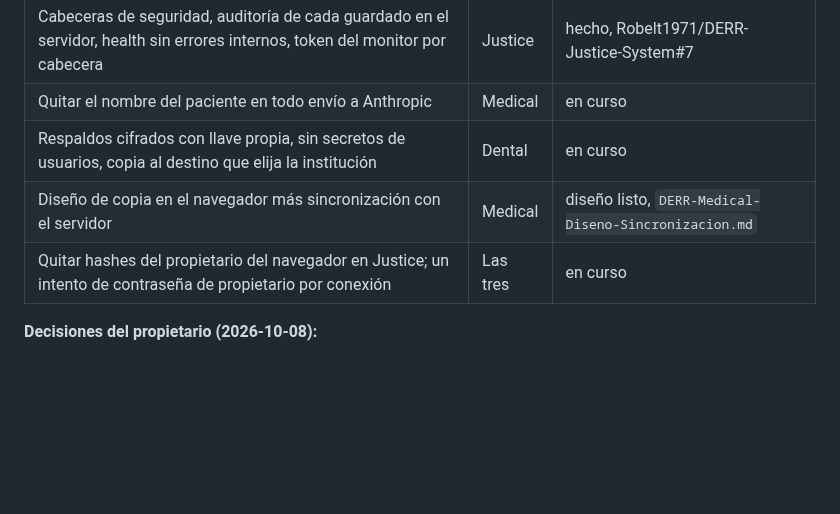
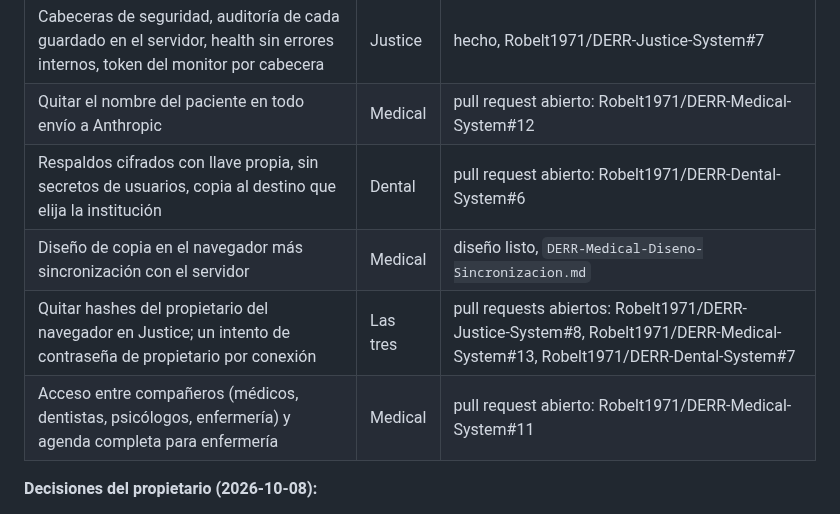
Before and after one commit to Robelt1971/Robelt1971, a Markdown page: docs/DERR-Privacidad-Apartado-6-Ubicacion-Datos.md, the part around the change. Drawn GitHub-style; blank space fills up the shorter version.

```diff
--- a/docs/DERR-Privacidad-Apartado-6-Ubicacion-Datos.md
+++ b/docs/DERR-Privacidad-Apartado-6-Ubicacion-Datos.md
@@ -72,10 +72,11 @@ ningún dato real.
 | 2FA que verifica de verdad, QR generado en el navegador, límite de intentos sin atajos, nombres de pacientes fuera de los logs | Dental | hecho, Robelt1971/DERR-Dental-System#5 |
 | Modo desarrollo solo explícito, límite de intentos activo, telemetría privada, sin MRN en la auditoría | Medical | hecho, Robelt1971/DERR-Medical-System#10 |
 | Cabeceras de seguridad, auditoría de cada guardado en el servidor, health sin errores internos, token del monitor por cabecera | Justice | hecho, Robelt1971/DERR-Justice-System#7 |
-| Quitar el nombre del paciente en todo envío a Anthropic | Medical | en curso |
-| Respaldos cifrados con llave propia, sin secretos de usuarios, copia al destino que elija la institución | Dental | en curso |
+| Quitar el nombre del paciente en todo envío a Anthropic | Medical | pull request abierto: Robelt1971/DERR-Medical-System#12 |
+| Respaldos cifrados con llave propia, sin secretos de usuarios, copia al destino que elija la institución | Dental | pull request abierto: Robelt1971/DERR-Dental-System#6 |
 | Diseño de copia en el navegador más sincronización con el servidor | Medical | diseño listo, `DERR-Medical-Diseno-Sincronizacion.md` |
-| Quitar hashes del propietario del navegador en Justice; un intento de contraseña de propietario por conexión | Las tres | en curso |
+| Quitar hashes del propietario del navegador en Justice; un intento de contraseña de propietario por conexión | Las tres | pull requests abiertos: Robelt1971/DERR-Justice-System#8, Robelt1971/DERR-Medical-System#13, Robelt1971/DERR-Dental-System#7 |
+| Acceso entre compañeros (médicos, dentistas, psicólogos, enfermería) y agenda completa para enfermería | Medical | pull request abierto: Robelt1971/DERR-Medical-System#11 |
 
 **Decisiones del propietario (2026-10-08):**
 
```
Also changed, not shown: docs/DERR-Medical-Diseno-Sincronizacion.md (+32 -1 lines).
